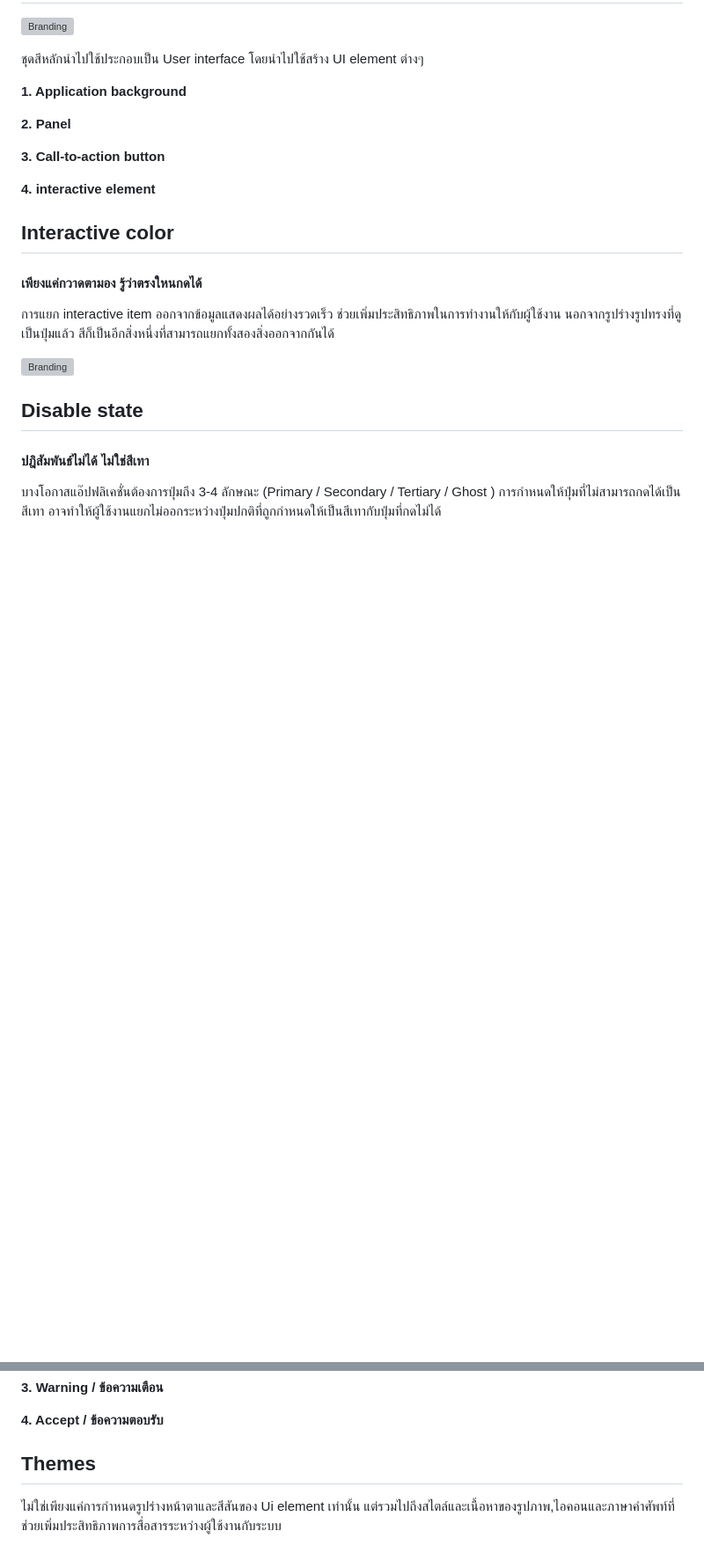
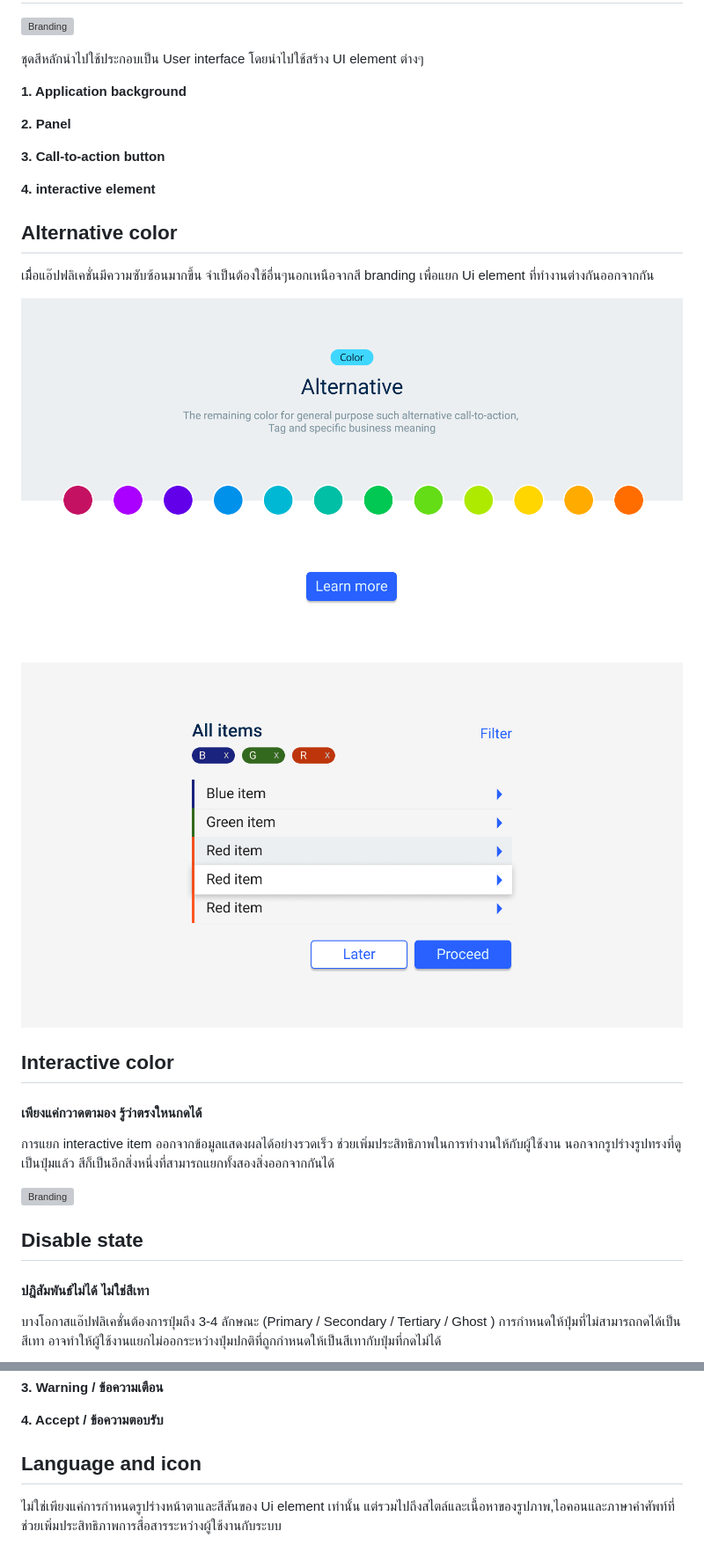
Before and after one commit to sankomdesign/guideline, a Markdown page: docs/visual-color.md, 2 parts joined by grey strips. Shown: that part at 88% size. Drawn GitHub-style; pictures changed too: docs/images/visual-color/theme-alternative-color01.png (added), docs/images/visual-color/theme-alternative-color02.png (added); blank space fills up the shorter version; grey boxes are pictures that could not be loaded.

```diff
--- a/docs/visual-color.md
+++ b/docs/visual-color.md
@@ -14,6 +14,12 @@ Colors
 **3. Call-to-action button**
 
 **4. interactive element**
+
+## Alternative color
+เมืื่อแอ๊ปฟลิเคชั่นมีความซับซ้อนมากขึ้น จำเป็นต้องใช้อื่นๆนอกเหนือจากสี branding เพื่อแยก Ui element ที่ทำงานต่างกันออกจากกัน
+
+![Branding](images/visual-color/theme-alternative-color01.png)
+![Branding](images/visual-color/theme-alternative-color02.png)
 
 ## Interactive color
 #### **เพียงแค่กวาดตามอง รู้ว่าตรงใหนกดได้**
@@ -57,7 +63,7 @@ Colors
 
 **4. Accept / ข้อความตอบรับ**
 
-## Themes
+## Language and icon
 ไม่ใช่เพียงแค่การกำหนดรูปร่างหน้าตาและสีสันของ Ui element เท่านั้น แต่รวมไปถึงสไตล์และเนื้อหาของรูปภาพ,ไอคอนและภาษาคำศัพท์ที่ช่วยเพิ่มประสิทธิภาพการสื่อสารระหว่างผู้ใช้งานกับระบบ
 
 #### **ใช้ภาษาที่ผู้ใช้งานคุ้นเคยและเข้าใจง่าย**
```
Also changed, not shown: other parts of docs/visual-color.md (+6 -0 lines), docs/README.md (+1 -1 lines).
